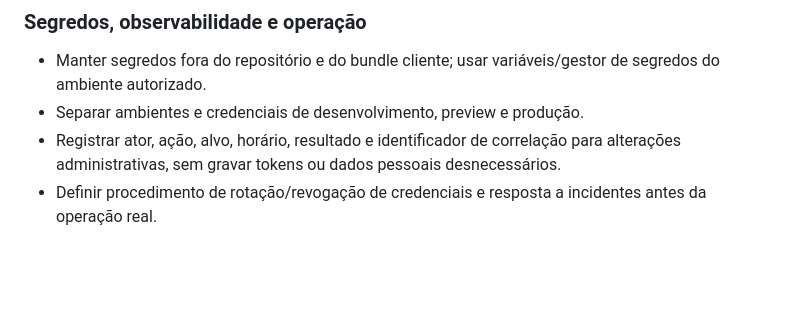
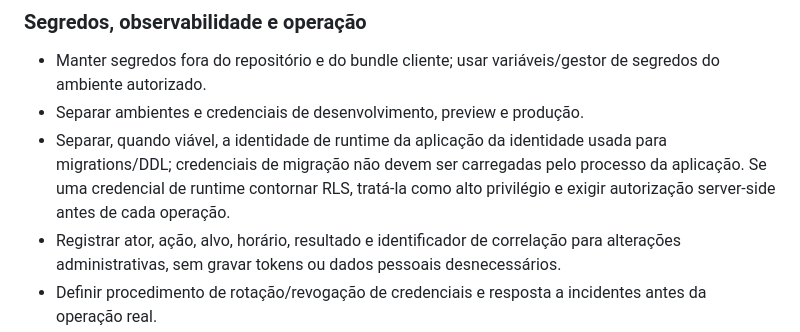
Before and after one commit to DarkQzinLabs/Campanhas, a Markdown page: docs/security-threat-model.md, the part around the change. Drawn GitHub-style; blank space fills up the shorter version.

Commit message:
docs: clarify runtime identity security risks

```diff
--- a/docs/security-threat-model.md
+++ b/docs/security-threat-model.md
@@ -76,6 +76,7 @@ A função de usuário comum é incluída para deixar explícito que “autentic
 ### Segredos, observabilidade e operação
 - Manter segredos fora do repositório e do bundle cliente; usar variáveis/gestor de segredos do ambiente autorizado.
 - Separar ambientes e credenciais de desenvolvimento, preview e produção.
+- Separar, quando viável, a identidade de runtime da aplicação da identidade usada para migrations/DDL; credenciais de migração não devem ser carregadas pelo processo da aplicação. Se uma credencial de runtime contornar RLS, tratá-la como alto privilégio e exigir autorização server-side antes de cada operação.
 - Registrar ator, ação, alvo, horário, resultado e identificador de correlação para alterações administrativas, sem gravar tokens ou dados pessoais desnecessários.
 - Definir procedimento de rotação/revogação de credenciais e resposta a incidentes antes da operação real.
 
```
